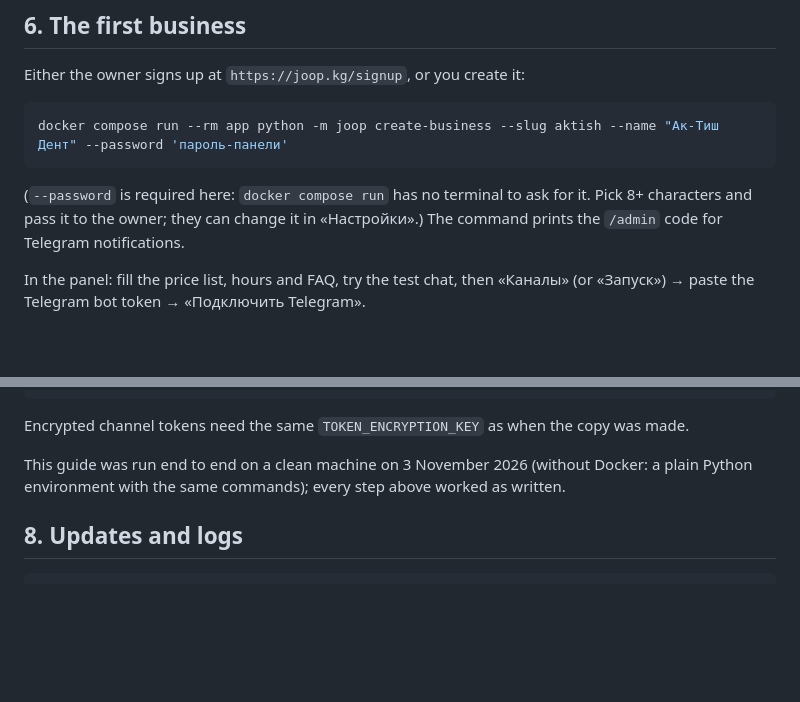
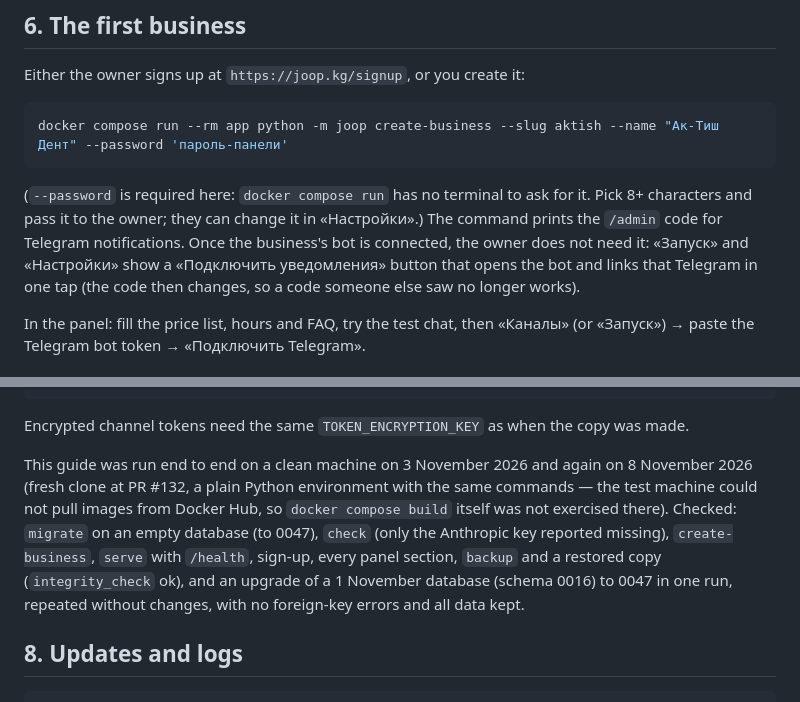
Before and after one commit to Asilovvv/joop-ai, a Markdown page: docs/deploy.md, 2 parts joined by grey strips. Rendered like a GitHub page; blank space fills up the shorter version.

Commit message:
Deploy guide: re-run on a clean machine; one-tap alerts link

```diff
--- a/docs/deploy.md
+++ b/docs/deploy.md
@@ -88,7 +88,9 @@ docker compose run --rm app python -m joop create-business --slug aktish --name
 
 (`--password` is required here: `docker compose run` has no terminal to ask for it. Pick 8+ characters and
 pass it to the owner; they can change it in «Настройки».) The command prints the `/admin` code for Telegram
-notifications.
+notifications. Once the business's bot is connected, the owner does not need it: «Запуск» and «Настройки» show a
+«Подключить уведомления» button that opens the bot and links that Telegram in one tap (the code then changes, so a
+code someone else saw no longer works).
 
 In the panel: fill the price list, hours and FAQ, try the test chat, then «Каналы» (or «Запуск») → paste the Telegram
 bot token → «Подключить Telegram».
@@ -114,8 +116,12 @@ docker compose start app
 
 Encrypted channel tokens need the same `TOKEN_ENCRYPTION_KEY` as when the copy was made.
 
-This guide was run end to end on a clean machine on 3 November 2026 (without Docker: a plain Python
-environment with the same commands); every step above worked as written.
+This guide was run end to end on a clean machine on 3 November 2026 and again on 8 November 2026 (fresh clone at
+PR #132, a plain Python environment with the same commands — the test machine could not pull images from Docker
+Hub, so `docker compose build` itself was not exercised there). Checked: `migrate` on an empty database (to 0047),
+`check` (only the Anthropic key reported missing), `create-business`, `serve` with `/health`, sign-up, every panel
+section, `backup` and a restored copy (`integrity_check` ok), and an upgrade of a 1 November database (schema 0016)
+to 0047 in one run, repeated without changes, with no foreign-key errors and all data kept.
 
 ## 8. Updates and logs
 
```
